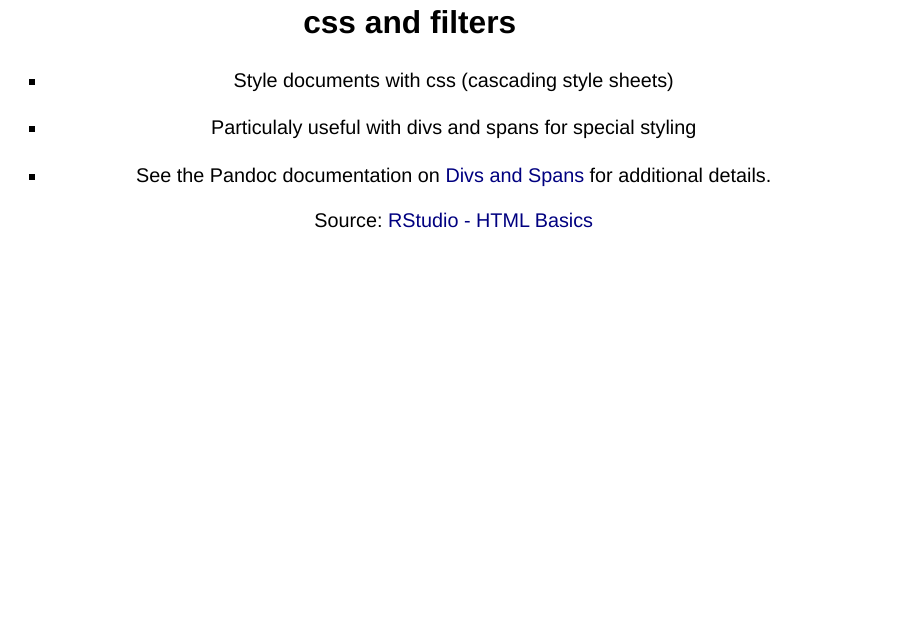
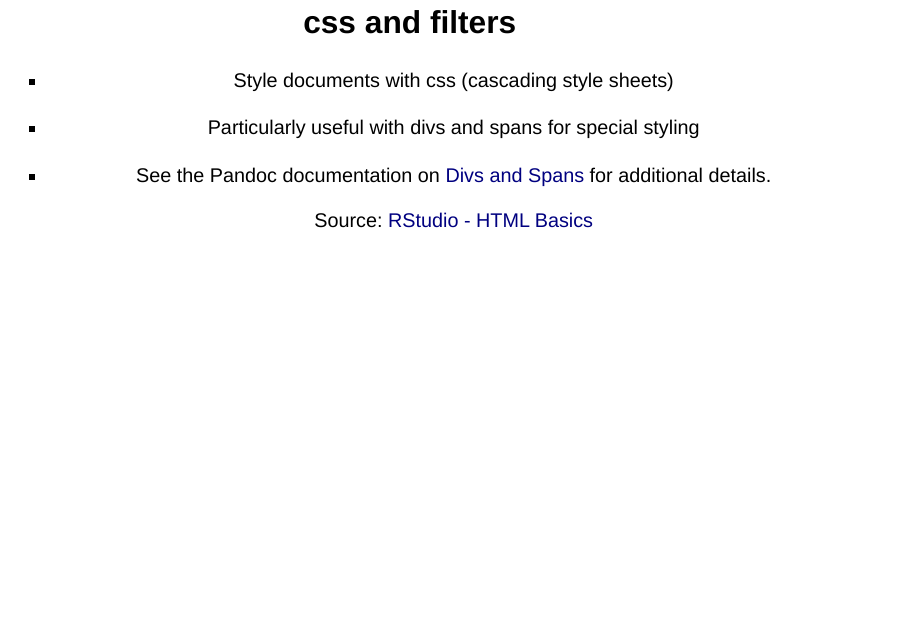
Before and after one commit to drmowinckels/quartaki, a Quarto document (01_presentation.qmd): page 7 of 51. Rendered offline with R 4.5, knitr and Pandoc in place of Quarto, with nearby package versions; drawn as Slidy slides in place of the format the file asks for; some code elsewhere in the file could not run offline.

Commit message:
minor typo fix

```diff
--- a/01_presentation.qmd
+++ b/01_presentation.qmd
@@ -114,7 +114,7 @@ A bracketed sequence of inlines, as one would use to begin a link, will be treat
 
 -   Style documents with css (cascading style sheets)
 
--   Particulaly useful with divs and spans for special styling
+-   Particularly useful with divs and spans for special styling
 
 -   See the Pandoc documentation on [Divs and Spans](https://pandoc.org/MANUAL.html#divs-and-spans) for additional details.
 
```
